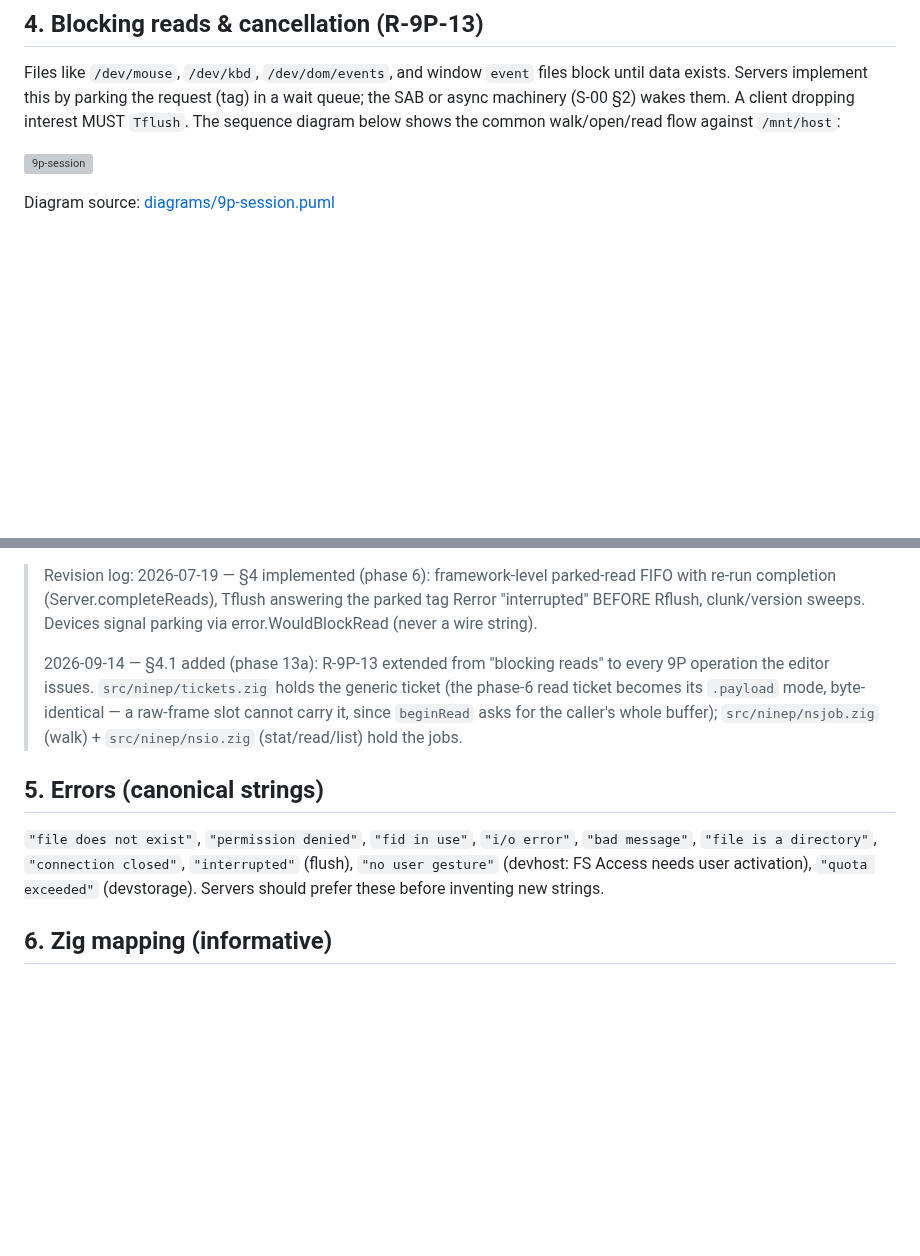
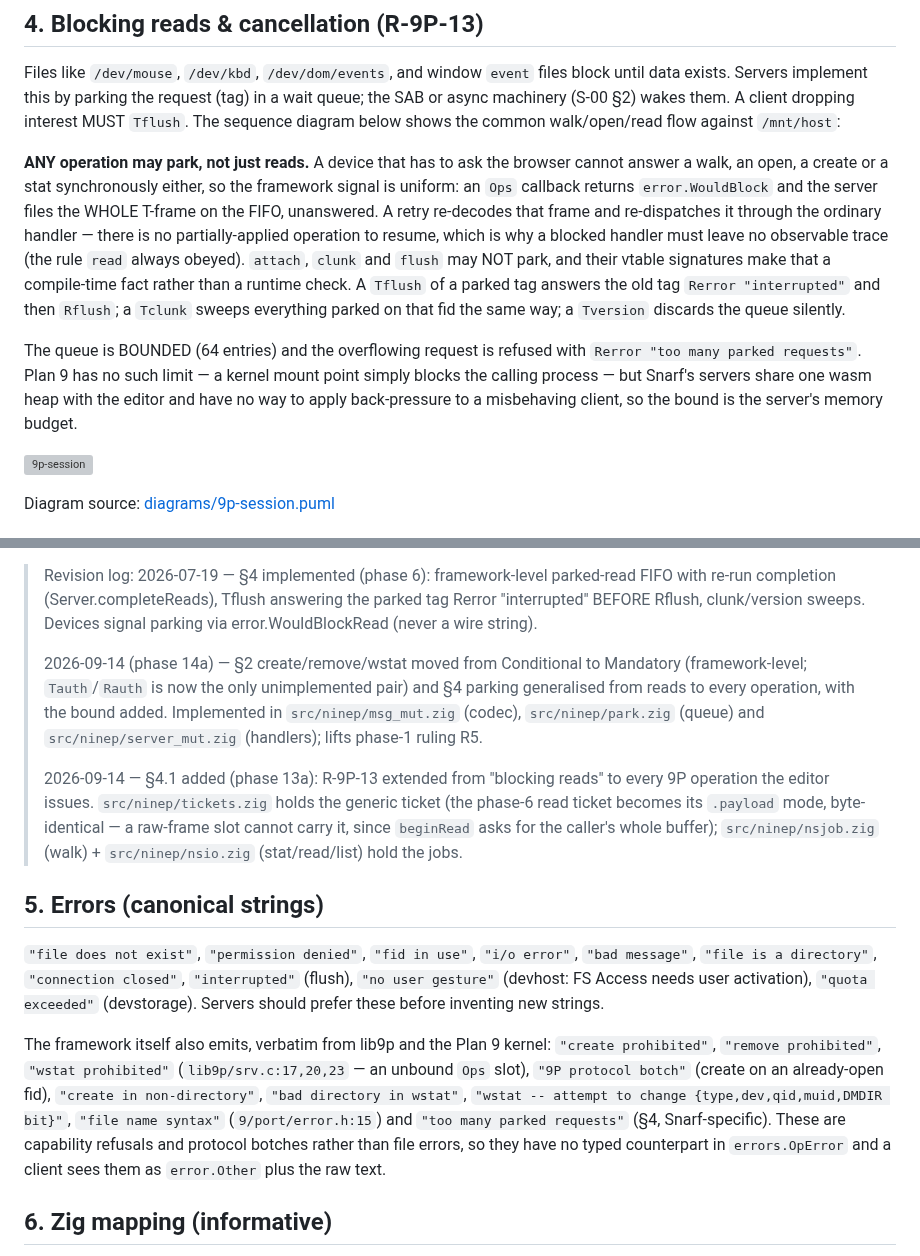
Before and after one commit to larryr/snarf, a Markdown page: docs/spec/01-9p-protocol.md, 2 parts joined by grey strips. Drawn GitHub-style; blank space fills up the shorter version; grey boxes are pictures that could not be loaded.

```diff
--- a/docs/spec/01-9p-protocol.md
+++ b/docs/spec/01-9p-protocol.md
@@ -82,6 +91,23 @@ Files like `/dev/mouse`, `/dev/kbd`, `/dev/dom/events`, and window `event` files
 data exists. Servers implement this by parking the request (tag) in a wait queue; the SAB
 or async machinery (S-00 §2) wakes them. A client dropping interest MUST `Tflush`. The
 sequence diagram below shows the common walk/open/read flow against `/mnt/host`:
+
+**ANY operation may park, not just reads.** A device that has to ask the browser cannot
+answer a walk, an open, a create or a stat synchronously either, so the framework signal
+is uniform: an `Ops` callback returns `error.WouldBlock` and the server files the WHOLE
+T-frame on the FIFO, unanswered. A retry re-decodes that frame and re-dispatches it
+through the ordinary handler — there is no partially-applied operation to resume, which
+is why a blocked handler must leave no observable trace (the rule `read` always obeyed).
+`attach`, `clunk` and `flush` may NOT park, and their vtable signatures make that a
+compile-time fact rather than a runtime check. A `Tflush` of a parked tag answers the
+old tag `Rerror "interrupted"` and then `Rflush`; a `Tclunk` sweeps everything parked on
+that fid the same way; a `Tversion` discards the queue silently.
+
+The queue is BOUNDED (64 entries) and the overflowing request is refused with
+`Rerror "too many parked requests"`. Plan 9 has no such limit — a kernel mount point
+simply blocks the calling process — but Snarf's servers share one wasm heap with the
+editor and have no way to apply back-pressure to a misbehaving client, so the bound is
+the server's memory budget.
 
 ![9p-session](diagrams/9p-session.puml)
 
@@ -143,6 +169,12 @@ pump on its own.
 > Rerror "interrupted" BEFORE Rflush, clunk/version sweeps. Devices signal parking
 > via error.WouldBlockRead (never a wire string).
 >
+> 2026-09-14 (phase 14a) — §2 create/remove/wstat moved from Conditional to Mandatory
+> (framework-level; `Tauth`/`Rauth` is now the only unimplemented pair) and §4 parking
+> generalised from reads to every operation, with the bound added. Implemented in
+> `src/ninep/msg_mut.zig` (codec), `src/ninep/park.zig` (queue) and
+> `src/ninep/server_mut.zig` (handlers); lifts phase-1 ruling R5.
+>
 > 2026-09-14 — §4.1 added (phase 13a): R-9P-13 extended from "blocking reads" to every
 > 9P operation the editor issues. `src/ninep/tickets.zig` holds the generic ticket (the
 > phase-6 read ticket becomes its `.payload` mode, byte-identical — a raw-frame slot
@@ -156,6 +188,16 @@ pump on its own.
 `"no user gesture"` (devhost: FS Access needs user activation), `"quota exceeded"`
 (devstorage). Servers should prefer these before inventing new strings.
 
+The framework itself also emits, verbatim from lib9p and the Plan 9 kernel:
+`"create prohibited"`, `"remove prohibited"`, `"wstat prohibited"`
+(`lib9p/srv.c:17,20,23` — an unbound `Ops` slot), `"9P protocol botch"` (create on an
+already-open fid), `"create in non-directory"`, `"bad directory in wstat"`,
+`"wstat -- attempt to change {type,dev,qid,muid,DMDIR bit}"`, `"file name syntax"`
+(`9/port/error.h:15`) and `"too many parked requests"` (§4, Snarf-specific). These are
+capability refusals and protocol botches rather than file errors, so they have no typed
+counterpart in `errors.OpError` and a client sees them as `error.Other` plus the raw
+text.
+
 ## 6. Zig mapping (informative)
 
 `src/ninep/` provides: `Msg` tagged union with `encode`/`decode` (bounds-checked, no
```
Also changed, not shown: other parts of docs/spec/01-9p-protocol.md (+12 -3 lines), agents/contracts/phase1-ninep.md (+5 -0 lines), docs/requirements/03-namespace-and-9p.md (+8 -0 lines).
